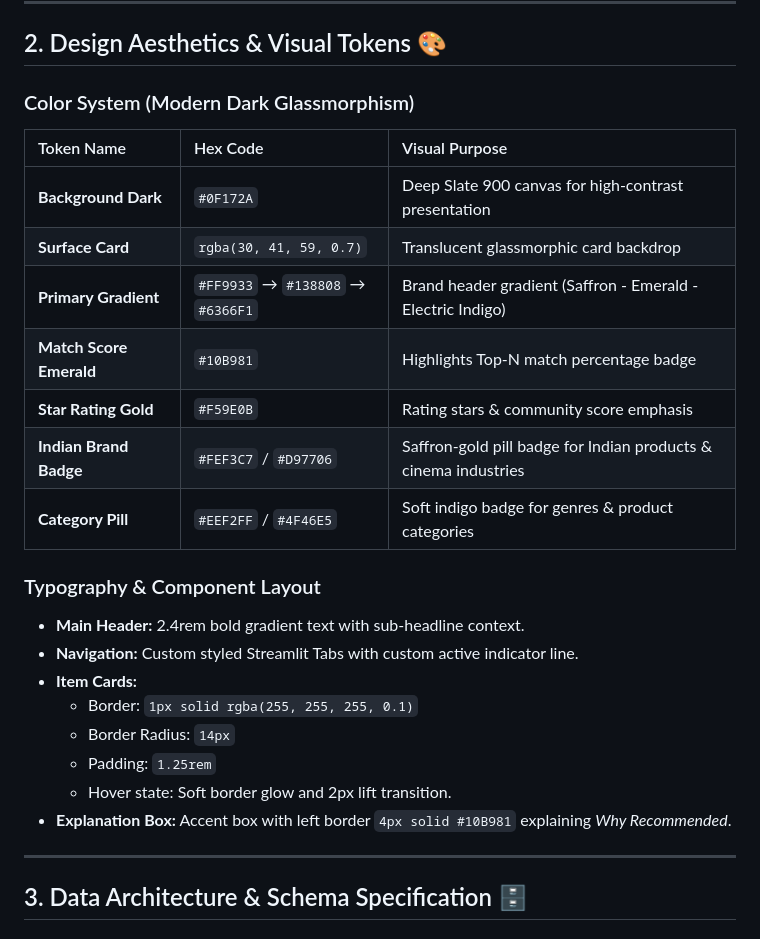
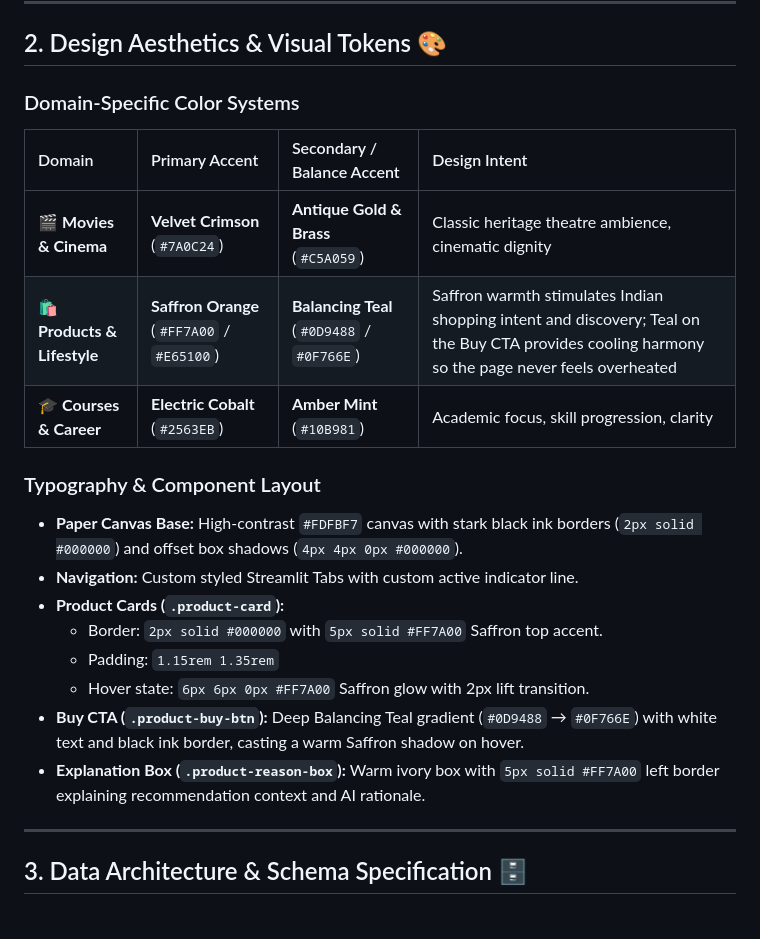
Before and after one commit to suraz111/AI-Lab-project--Recommendation-System-, a Markdown page: DESIGN.md, the part around the change. Drawn GitHub-style.

Commit message:
docs: update DESIGN.md with Saffron Orange and Balancing Teal palette specifications

```diff
--- a/DESIGN.md
+++ b/DESIGN.md
@@ -13,28 +13,24 @@
 
 ## 2. Design Aesthetics & Visual Tokens 🎨
 
-### Color System (Modern Dark Glassmorphism)
+### Domain-Specific Color Systems
 
-| Token Name | Hex Code | Visual Purpose |
-| :--- | :--- | :--- |
-| **Background Dark** | `#0F172A` | Deep Slate 900 canvas for high-contrast presentation |
-| **Surface Card** | `rgba(30, 41, 59, 0.7)` | Translucent glassmorphic card backdrop |
-| **Primary Gradient** | `#FF9933` → `#138808` → `#6366F1` | Brand header gradient (Saffron - Emerald - Electric Indigo) |
-| **Match Score Emerald** | `#10B981` | Highlights Top-N match percentage badge |
-| **Star Rating Gold** | `#F59E0B` | Rating stars & community score emphasis |
-| **Indian Brand Badge** | `#FEF3C7` / `#D97706` | Saffron-gold pill badge for Indian products & cinema industries |
-| **Category Pill** | `#EEF2FF` / `#4F46E5` | Soft indigo badge for genres & product categories |
+| Domain | Primary Accent | Secondary / Balance Accent | Design Intent |
+| :--- | :--- | :--- | :--- |
+| 🎬 **Movies & Cinema** | **Velvet Crimson** (`#7A0C24`) | **Antique Gold & Brass** (`#C5A059`) | Classic heritage theatre ambience, cinematic dignity |
+| 🛍️ **Products & Lifestyle** | **Saffron Orange** (`#FF7A00` / `#E65100`) | **Balancing Teal** (`#0D9488` / `#0F766E`) | Saffron warmth stimulates Indian shopping intent and discovery; Teal on the Buy CTA provides cooling harmony so the page never feels overheated |
+| 🎓 **Courses & Career** | **Electric Cobalt** (`#2563EB`) | **Amber Mint** (`#10B981`) | Academic focus, skill progression, clarity |
 
 ### Typography & Component Layout
 
-* **Main Header:** 2.4rem bold gradient text with sub-headline context.
+* **Paper Canvas Base:** High-contrast `#FDFBF7` canvas with stark black ink borders (`2px solid #000000`) and offset box shadows (`4px 4px 0px #000000`).
 * **Navigation:** Custom styled Streamlit Tabs with custom active indicator line.
-* **Item Cards:**
-  * Border: `1px solid rgba(255, 255, 255, 0.1)`
-  * Border Radius: `14px`
-  * Padding: `1.25rem`
-  * Hover state: Soft border glow and 2px lift transition.
-* **Explanation Box:** Accent box with left border `4px solid #10B981` explaining *Why Recommended*.
+* **Product Cards (`.product-card`):**
+  * Border: `2px solid #000000` with `5px solid #FF7A00` Saffron top accent.
+  * Padding: `1.15rem 1.35rem`
+  * Hover state: `6px 6px 0px #FF7A00` Saffron glow with 2px lift transition.
+* **Buy CTA (`.product-buy-btn`):** Deep Balancing Teal gradient (`#0D9488` → `#0F766E`) with white text and black ink border, casting a warm Saffron shadow on hover.
+* **Explanation Box (`.product-reason-box`):** Warm ivory box with `5px solid #FF7A00` left border explaining recommendation context and AI rationale.
 
 ---
 
```
